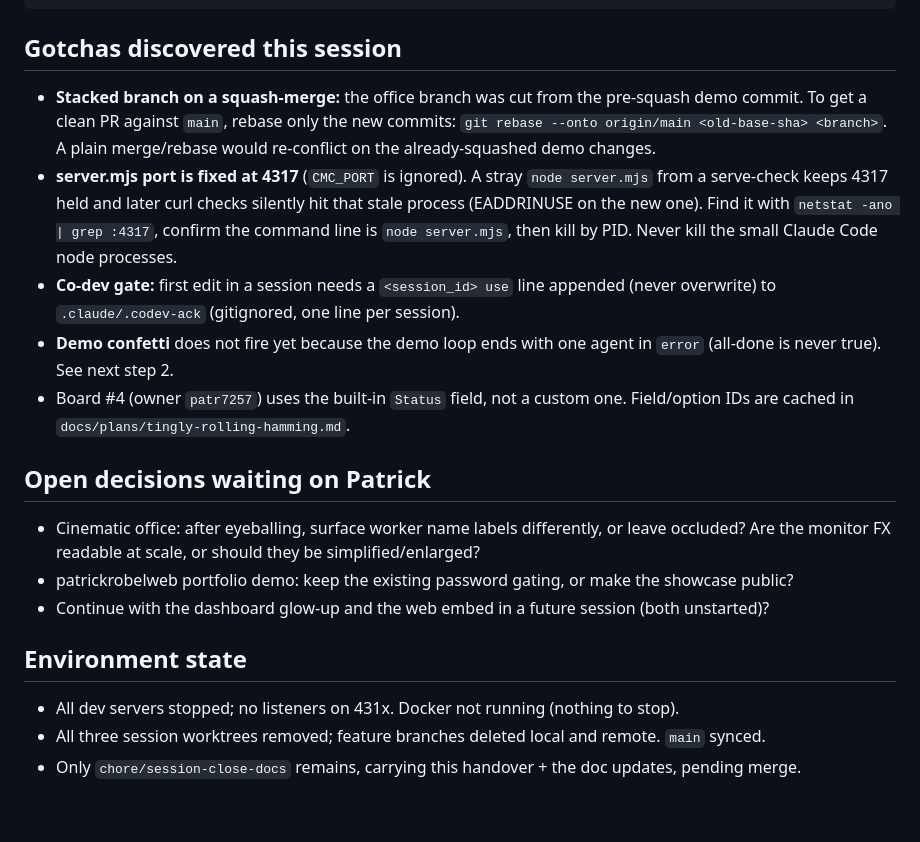
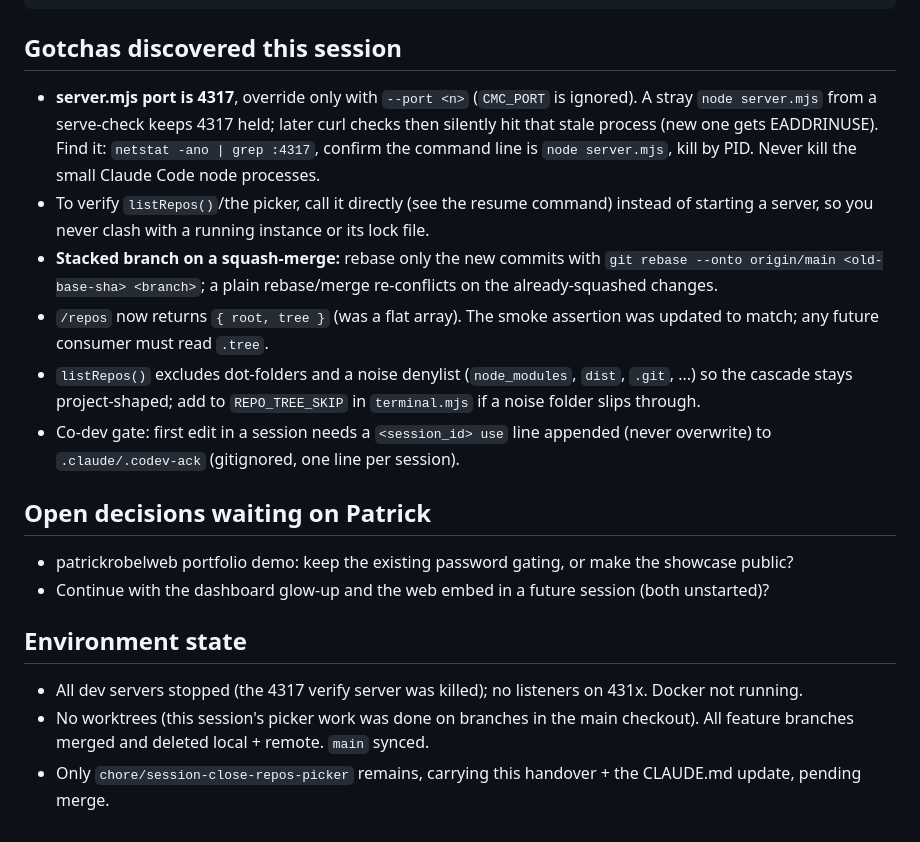
Before and after one commit to patr7257/MissionControlCenter, a Markdown page: HANDOVER.md, the part around one of its changes. GitHub-like rendering.

````diff
--- a/HANDOVER.md
+++ b/HANDOVER.md
@@ -43,18 +41,18 @@ cd "C:/Users/pr/repos/1-Personal/claude-mission-control" && node scripts/smoke-s
 ```
 
 ## Gotchas discovered this session
-- **Stacked branch on a squash-merge:** the office branch was cut from the pre-squash demo commit. To get a clean PR against `main`, rebase only the new commits: `git rebase --onto origin/main <old-base-sha> <branch>`. A plain merge/rebase would re-conflict on the already-squashed demo changes.
-- **server.mjs port is fixed at 4317** (`CMC_PORT` is ignored). A stray `node server.mjs` from a serve-check keeps 4317 held and later curl checks silently hit that stale process (EADDRINUSE on the new one). Find it with `netstat -ano | grep :4317`, confirm the command line is `node server.mjs`, then kill by PID. Never kill the small Claude Code node processes.
-- **Co-dev gate:** first edit in a session needs a `<session_id> use` line appended (never overwrite) to `.claude/.codev-ack` (gitignored, one line per session).
-- **Demo confetti** does not fire yet because the demo loop ends with one agent in `error` (all-done is never true). See next step 2.
-- Board #4 (owner `patr7257`) uses the built-in `Status` field, not a custom one. Field/option IDs are cached in `docs/plans/tingly-rolling-hamming.md`.
+- **server.mjs port is 4317**, override only with `--port <n>` (`CMC_PORT` is ignored). A stray `node server.mjs` from a serve-check keeps 4317 held; later curl checks then silently hit that stale process (new one gets EADDRINUSE). Find it: `netstat -ano | grep :4317`, confirm the command line is `node server.mjs`, kill by PID. Never kill the small Claude Code node processes.
+- To verify `listRepos()`/the picker, call it directly (see the resume command) instead of starting a server, so you never clash with a running instance or its lock file.
+- **Stacked branch on a squash-merge:** rebase only the new commits with `git rebase --onto origin/main <old-base-sha> <branch>`; a plain rebase/merge re-conflicts on the already-squashed changes.
+- `/repos` now returns `{ root, tree }` (was a flat array). The smoke assertion was updated to match; any future consumer must read `.tree`.
+- `listRepos()` excludes dot-folders and a noise denylist (`node_modules`, `dist`, `.git`, ...) so the cascade stays project-shaped; add to `REPO_TREE_SKIP` in `terminal.mjs` if a noise folder slips through.
+- Co-dev gate: first edit in a session needs a `<session_id> use` line appended (never overwrite) to `.claude/.codev-ack` (gitignored, one line per session).
 
 ## Open decisions waiting on Patrick
-- Cinematic office: after eyeballing, surface worker name labels differently, or leave occluded? Are the monitor FX readable at scale, or should they be simplified/enlarged?
 - patrickrobelweb portfolio demo: keep the existing password gating, or make the showcase public?
 - Continue with the dashboard glow-up and the web embed in a future session (both unstarted)?
 
 ## Environment state
-- All dev servers stopped; no listeners on 431x. Docker not running (nothing to stop).
-- All three session worktrees removed; feature branches deleted local and remote. `main` synced.
-- Only `chore/session-close-docs` remains, carrying this handover + the doc updates, pending merge.
+- All dev servers stopped (the 4317 verify server was killed); no listeners on 431x. Docker not running.
+- No worktrees (this session's picker work was done on branches in the main checkout). All feature branches merged and deleted local + remote. `main` synced.
+- Only `chore/session-close-repos-picker` remains, carrying this handover + the CLAUDE.md update, pending merge.
````
Also changed, not shown: other parts of HANDOVER.md (+16 -18 lines), CLAUDE.md (+6 -1 lines).
